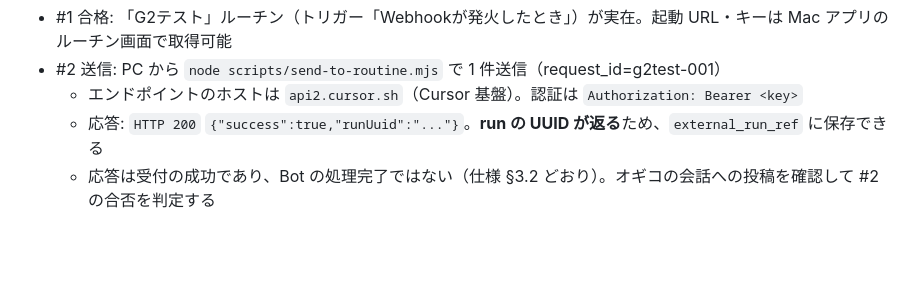
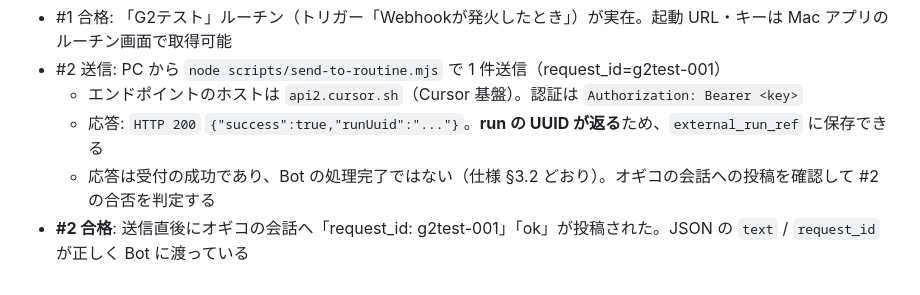
Before and after one commit to na2kera/grokeven, a Markdown page: docs/phase0-research.md, the part around the change. GitHub-like rendering; blank space fills up the shorter version.

Commit message:
docs: check #2 passed
Co-Authored-By: Claude Fable 5.1 <noreply@anthropic.com>

```diff
--- a/docs/phase0-research.md
+++ b/docs/phase0-research.md
@@ -141,3 +141,4 @@ Phase 0 は、Grok Bot アプリの設定画面（Connect apps / ルーチンの
   - エンドポイントのホストは `api2.cursor.sh`（Cursor 基盤）。認証は `Authorization: Bearer <key>`
   - 応答: `HTTP 200` `{"success":true,"runUuid":"..."}`。**run の UUID が返る**ため、`external_run_ref` に保存できる
   - 応答は受付の成功であり、Bot の処理完了ではない（仕様 §3.2 どおり）。オギコの会話への投稿を確認して #2 の合否を判定する
+- **#2 合格**: 送信直後にオギコの会話へ「request_id: g2test-001」「ok」が投稿された。JSON の `text` / `request_id` が正しく Bot に渡っている
```
